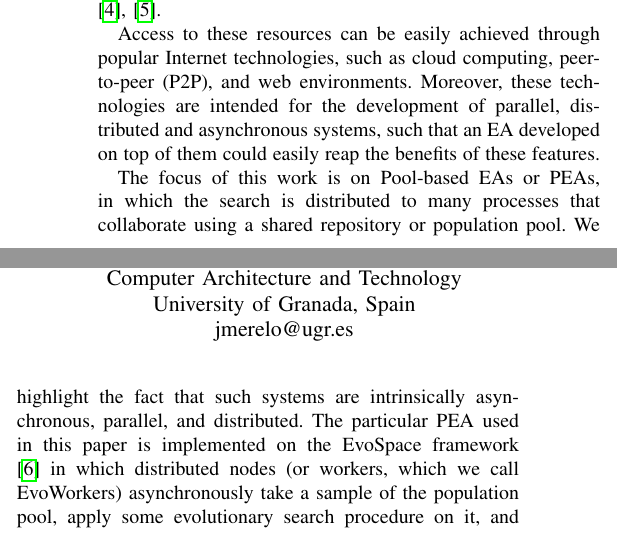
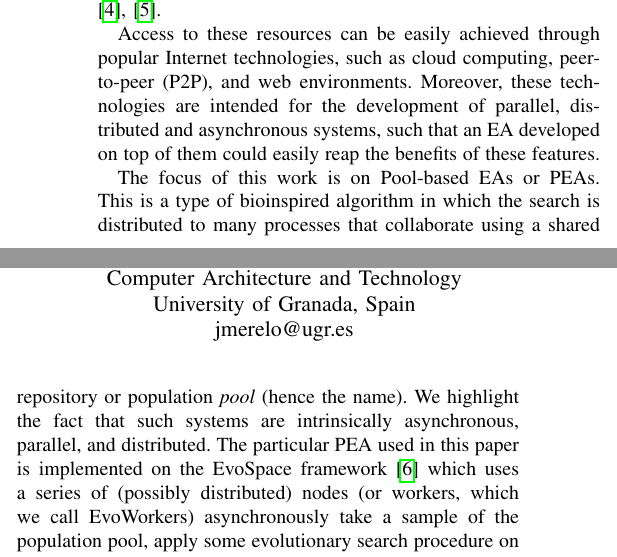
Before and after one commit to mariosky/RandomAWS, a LaTeX paper (random-aws-wcci-2020.tex): two parts of the columns of page 1 of 8, joined at a grey line, cut so that both start at the same text. Compiled offline with pdfLaTeX; a missing font is replaced by an installed copy or a similar font; a LaTeX package or settings file that is missing is left out.

Commit message:
Minor reformatting

```diff
--- a/random-aws-wcci-2020.tex
+++ b/random-aws-wcci-2020.tex
@@ -79,13 +79,14 @@ that an EA developed on top of them could easily reap the benefits of
 these features.
 
 %Pool Based
-The focus of this work is on Pool-based EAs or PEAs, in which the search
+The focus of this work is on Pool-based EAs or PEAs. This is a type of
+bioinspired algorithm in which the search
 is distributed to many processes that collaborate using a shared
-repository or population pool. We highlight the fact that such
+repository or population {\em pool} (hence the name). We highlight the fact that such
 systems are intrinsically asynchronous, parallel, and distributed.
 The particular PEA used in this paper is implemented on
-the EvoSpace framework \cite{GValdez2015}
-in which distributed nodes (or workers, which we call EvoWorkers)
+the EvoSpace framework \cite{GValdez2015} which uses a series of
+(possibly distributed) nodes (or workers, which we call EvoWorkers)
 asynchronously take a sample of the population pool, apply some
 evolutionary search procedure
 on it, and after several iterations, returns the sample containing
```
